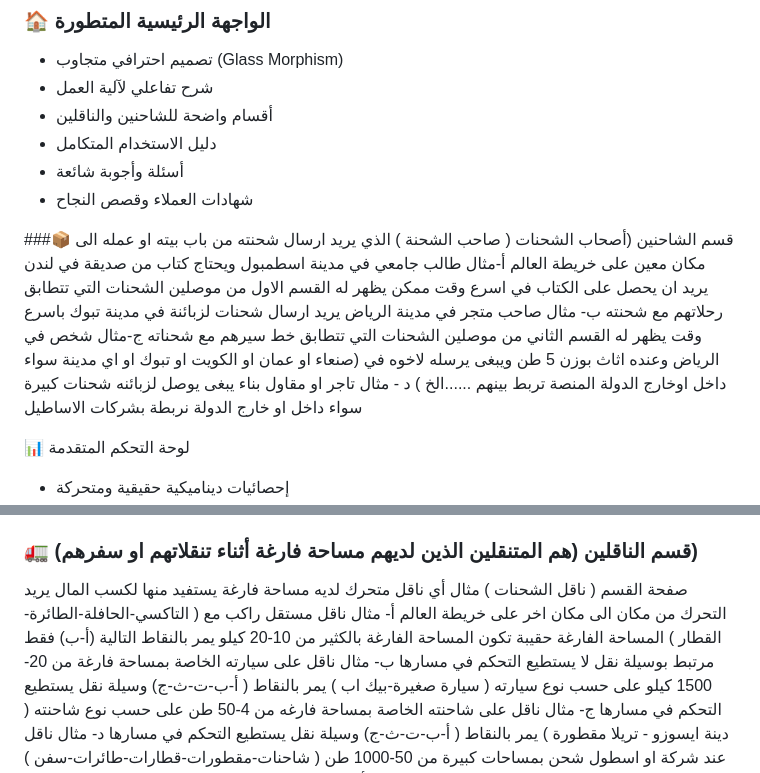
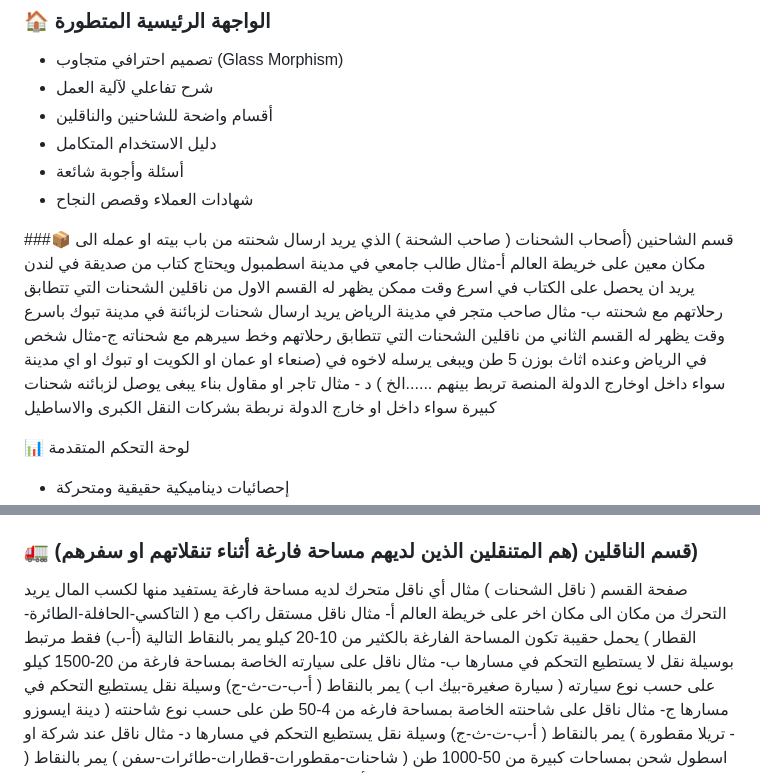
Before and after one commit to Gide-1400/fastship.sa, a Markdown page: README.md, 2 parts joined by grey strips. GitHub-like rendering.

```diff
--- a/README.md
+++ b/README.md
@@ -24,10 +24,10 @@ FastShip هي منصة شحن عالمية ثورية تربط أصحاب الش
 
 ###📦 قسم الشاحنين (أصحاب الشحنات
 ( صاحب الشحنة ) الذي يريد ارسال شحنته من باب بيته او عمله الى مكان معين على خريطة العالم
-أ-مثال طالب جامعي في مدينة اسطمبول ويحتاج كتاب من صديقة في لندن يريد ان يحصل على الكتاب في اسرع وقت ممكن يظهر له القسم الاول من موصلين الشحنات التي تتطابق رحلاتهم مع شحنته
-ب- مثال صاحب متجر في مدينة الرياض يريد ارسال شحنات لزبائنة في مدينة تبوك باسرع وقت يظهر له القسم الثاني من موصلين الشحنات التي تتطابق خط سيرهم مع شحناته
+أ-مثال طالب جامعي في مدينة اسطمبول ويحتاج كتاب من صديقة في لندن يريد ان يحصل على الكتاب في اسرع وقت ممكن يظهر له القسم الاول من ناقلين الشحنات التي تتطابق رحلاتهم مع شحنته
+ب- مثال صاحب متجر في مدينة الرياض يريد ارسال شحنات لزبائنة في مدينة تبوك باسرع وقت يظهر له القسم الثاني من ناقلين الشحنات التي تتطابق رحلاتهم وخط سيرهم مع شحناته
 ج-مثال شخص في الرياض وعنده اثاث بوزن 5 طن ويبغى يرسله لاخوه في (صنعاء او عمان او الكويت او تبوك او اي مدينة سواء داخل اوخارج الدولة المنصة تربط بينهم ......الخ )
-د - مثال تاجر او مقاول بناء يبغى يوصل لزبائنه شحنات كبيرة سواء داخل او خارج الدولة نربطة بشركات الاساطيل
+د - مثال تاجر او مقاول بناء يبغى يوصل لزبائنه شحنات كبيرة سواء داخل او خارج الدولة نربطة بشركات النقل الكبرى والاساطيل
 
 📊 لوحة التحكم المتقدمة
 - إحصائيات ديناميكية حقيقية ومتحركة
@@ -46,7 +46,7 @@ FastShip هي منصة شحن عالمية ثورية تربط أصحاب الش
 
 ### 🚛 قسم الناقلين (هم المتنقلين الذين لديهم مساحة فارغة أثناء تنقلاتهم او سفرهم))
 صفحة القسم ( ناقل الشحنات ) مثال أي ناقل متحرك لديه مساحة فارغة يستفيد منها لكسب المال يريد التحرك من مكان الى مكان اخر على خريطة العالم
-أ-  مثال ناقل مستقل راكب مع ( التاكسي-الحافلة-الطائرة-القطار ) المساحة الفارغة حقيبة تكون المساحة الفارغة بالكثير من 10-20 كيلو يمر بالنقاط التالية (أ-ب) فقط مرتبط بوسيلة نقل لا يستطيع التحكم في مسارها
+أ-  مثال ناقل مستقل راكب مع ( التاكسي-الحافلة-الطائرة-القطار ) يحمل حقيبة تكون المساحة الفارغة بالكثير من 10-20 كيلو يمر بالنقاط التالية (أ-ب) فقط مرتبط بوسيلة نقل لا يستطيع التحكم في مسارها
 ب- مثال ناقل على سيارته الخاصة بمساحة فارغة من 20-1500 كيلو على حسب نوع سيارته ( سيارة صغيرة-بيك اب ) يمر بالنقاط ( أ-ب-ت-ث-ج) وسيلة نقل يستطيع التحكم في مسارها
 ج- مثال ناقل على شاحنته الخاصة بمساحة فارغه من 4-50 طن على حسب نوع شاحنته ( دينة ايسوزو - تريلا مقطورة ) يمر بالنقاط ( أ-ب-ت-ث-ج) وسيلة نقل يستطيع التحكم في مسارها
 د- مثال ناقل عند شركة او اسطول شحن بمساحات كبيرة من 50-1000 طن ( شاحنات-مقطورات-قطارات-طائرات-سفن ) يمر بالنقاط ( أ-ب-ت-ث-ج) وسيلة نقل يستطيع التحكم في مسارها
```
